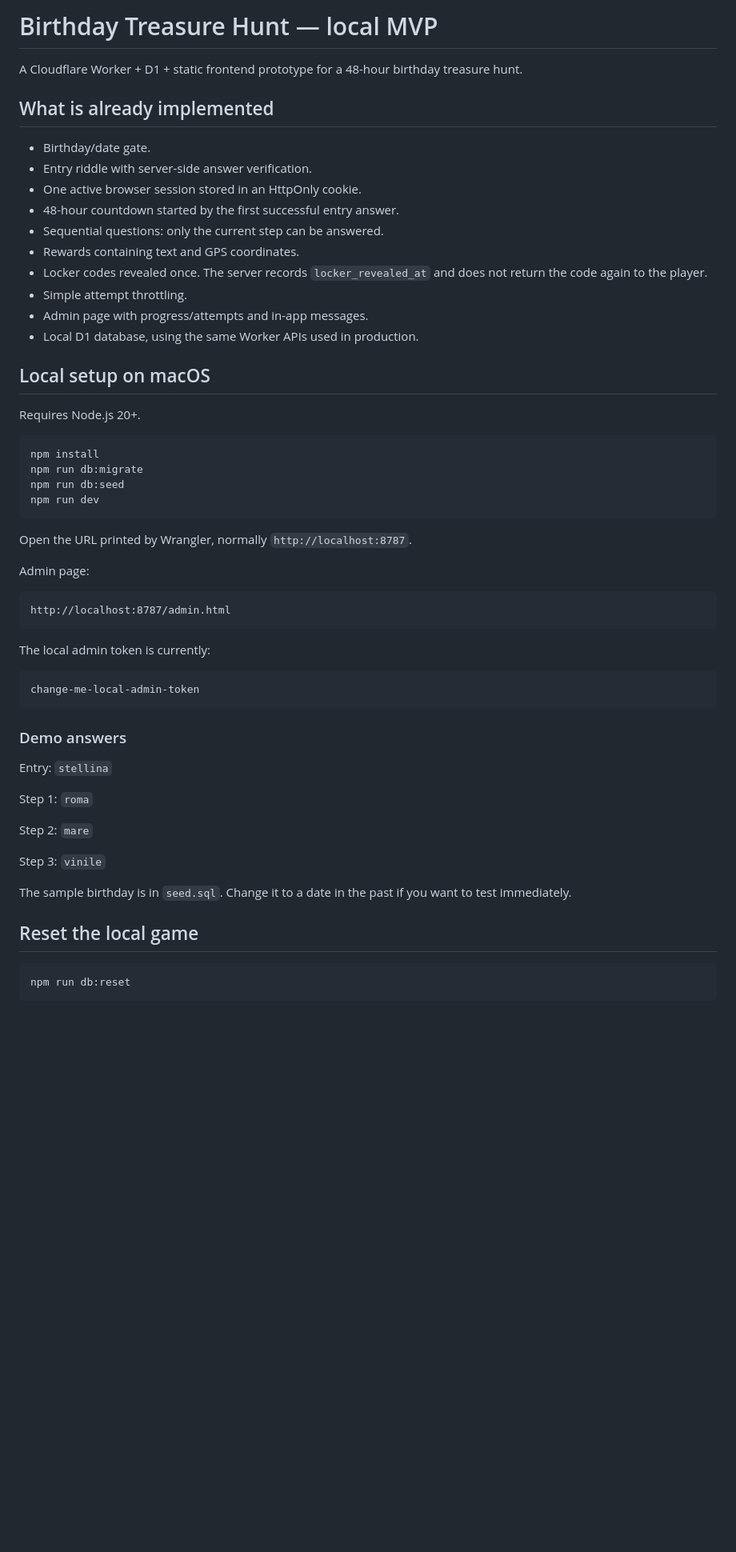
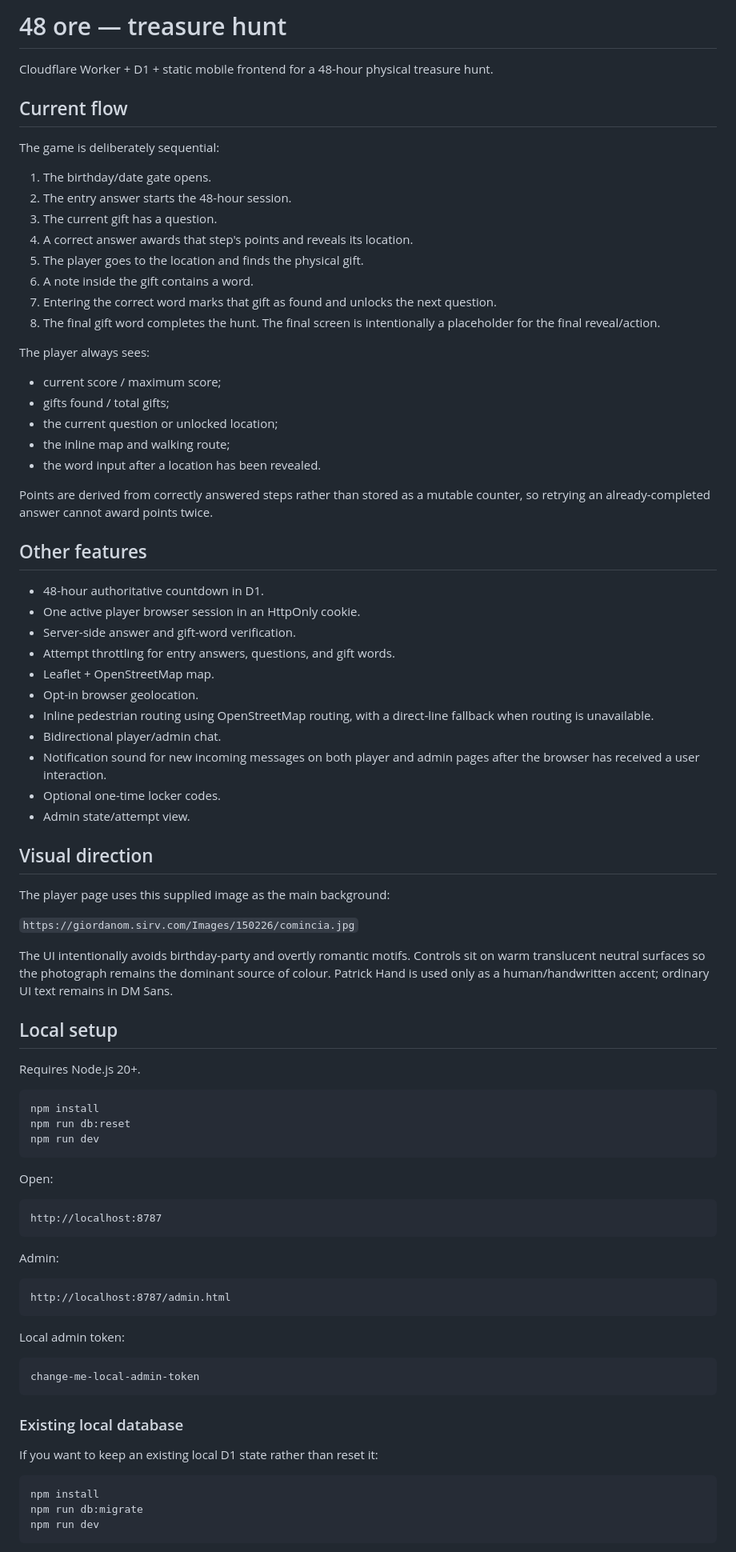
Before and after one commit to triangle-stream/aug, a Markdown page: README.md, the part around one of its changes. Shown at 80% size. Rendered like a GitHub page; blank space fills up the shorter version.

Commit message:
Document score and physical gift-word hunt flow

````diff
--- a/README.md
+++ b/README.md
@@ -1,60 +1,87 @@
-# Birthday Treasure Hunt — local MVP
+# 48 ore — treasure hunt
 
-A Cloudflare Worker + D1 + static frontend prototype for a 48-hour birthday treasure hunt.
+Cloudflare Worker + D1 + static mobile frontend for a 48-hour physical treasure hunt.
 
-## What is already implemented
+## Current flow
 
-- Birthday/date gate.
-- Entry riddle with server-side answer verification.
-- One active browser session stored in an HttpOnly cookie.
-- 48-hour countdown started by the first successful entry answer.
-- Sequential questions: only the current step can be answered.
-- Rewards containing text and GPS coordinates.
-- Locker codes revealed once. The server records `locker_revealed_at` and does not return the code again to the player.
-- Simple attempt throttling.
-- Admin page with progress/attempts and in-app messages.
-- Local D1 database, using the same Worker APIs used in production.
+The game is deliberately sequential:
 
-## Local setup on macOS
+1. The birthday/date gate opens.
+2. The entry answer starts the 48-hour session.
+3. The current gift has a question.
+4. A correct answer awards that step's points and reveals its location.
+5. The player goes to the location and finds the physical gift.
+6. A note inside the gift contains a word.
+7. Entering the correct word marks that gift as found and unlocks the next question.
+8. The final gift word completes the hunt. The final screen is intentionally a placeholder for the final reveal/action.
+
+The player always sees:
+
+- current score / maximum score;
+- gifts found / total gifts;
+- the current question or unlocked location;
+- the inline map and walking route;
+- the word input after a location has been revealed.
+
+Points are derived from correctly answered steps rather than stored as a mutable counter, so retrying an already-completed answer cannot award points twice.
+
+## Other features
+
+- 48-hour authoritative countdown in D1.
+- One active player browser session in an HttpOnly cookie.
+- Server-side answer and gift-word verification.
+- Attempt throttling for entry answers, questions, and gift words.
+- Leaflet + OpenStreetMap map.
+- Opt-in browser geolocation.
+- Inline pedestrian routing using OpenStreetMap routing, with a direct-line fallback when routing is unavailable.
+- Bidirectional player/admin chat.
+- Notification sound for new incoming messages on both player and admin pages after the browser has received a user interaction.
+- Optional one-time locker codes.
+- Admin state/attempt view.
+
+## Visual direction
+
+The player page uses this supplied image as the main background:
+
+`https://giordanom.sirv.com/Images/150226/comincia.jpg`
+
+The UI intentionally avoids birthday-party and overtly romantic motifs. Controls sit on warm translucent neutral surfaces so the photograph remains the dominant source of colour. Patrick Hand is used only as a human/handwritten accent; ordinary UI text remains in DM Sans.
+
+## Local setup
 
 Requires Node.js 20+.
 
 ```bash
 npm install
-npm run db:migrate
-npm run db:seed
+npm run db:reset
 npm run dev
 ```
 
-Open the URL printed by Wrangler, normally `http://localhost:8787`.
+Open:
 
-Admin page:
+```text
+http://localhost:8787
+```
+
+Admin:
 
 ```text
 http://localhost:8787/admin.html
 ```
 
-The local admin token is currently:
+Local admin token:
 
 ```text
 change-me-local-admin-token
 ```
 
-### Demo answers
+### Existing local database
 
-Entry: `stellina`
-
-Step 1: `roma`
-
-Step 2: `mare`
-
-Step 3: `vinile`
-
-The sample birthday is in `seed.sql`. Change it to a date in the past if you want to test immediately.
-
-## Reset the local game
+If you want to keep an existing local D1 state rather than reset it:
 
 ```bash
-npm run db:reset
+npm install
+npm run db:migrate
+npm run dev
 ```
 
````
Also changed, not shown: other parts of README.md (+60 -25 lines).
